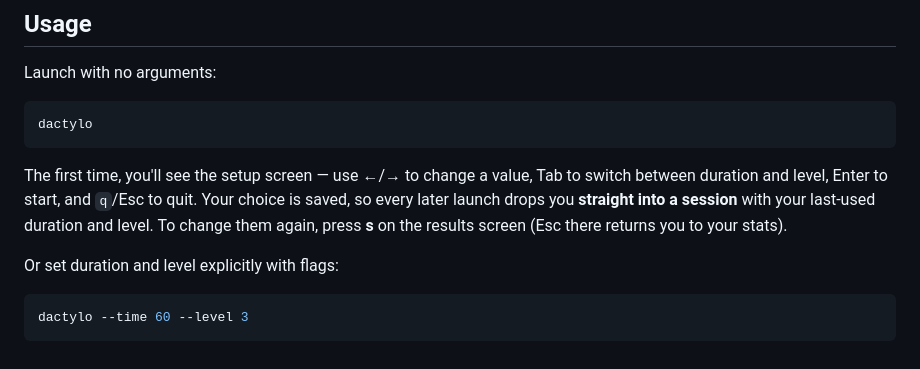
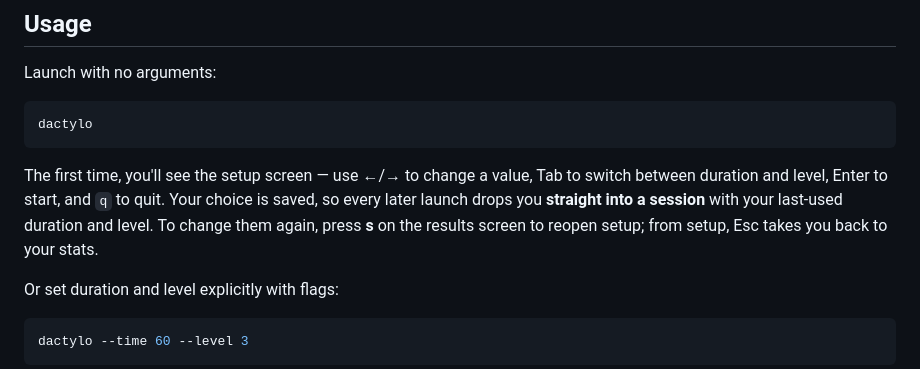
Before and after one commit to source-crafting/dactylo, a Markdown page: README.md, the part around the change. Rendered like a GitHub page.

Commit message:
docs: clarify setup is first-run/s-only and Esc-from-setup returns to stats

````diff
--- a/README.md
+++ b/README.md
@@ -43,10 +43,10 @@ dactylo
 ```
 
 The first time, you'll see the setup screen — use ←/→ to change a value, Tab to
-switch between duration and level, Enter to start, and `q`/Esc to quit. Your
-choice is saved, so every later launch drops you **straight into a session**
-with your last-used duration and level. To change them again, press **s** on the
-results screen (Esc there returns you to your stats).
+switch between duration and level, Enter to start, and `q` to quit. Your choice
+is saved, so every later launch drops you **straight into a session** with your
+last-used duration and level. To change them again, press **s** on the results
+screen to reopen setup; from setup, Esc takes you back to your stats.
 
 Or set duration and level explicitly with flags:
 
````
